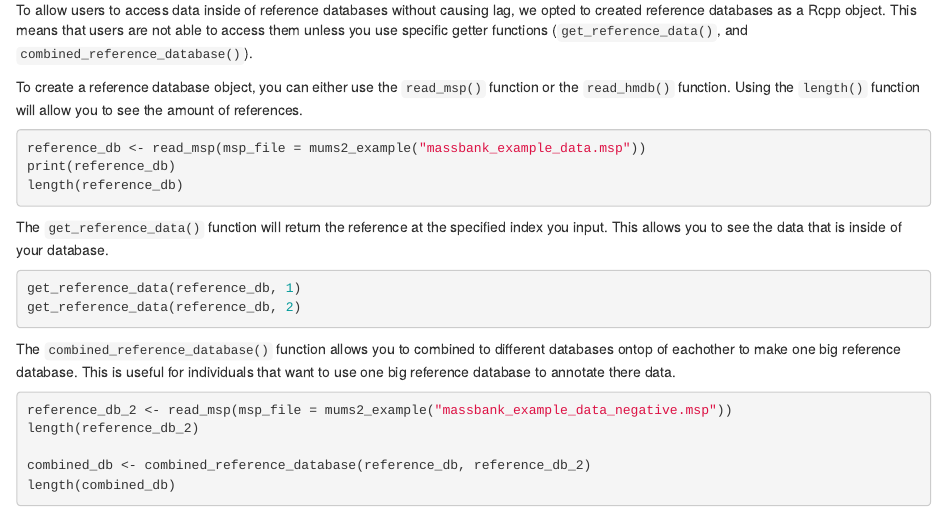
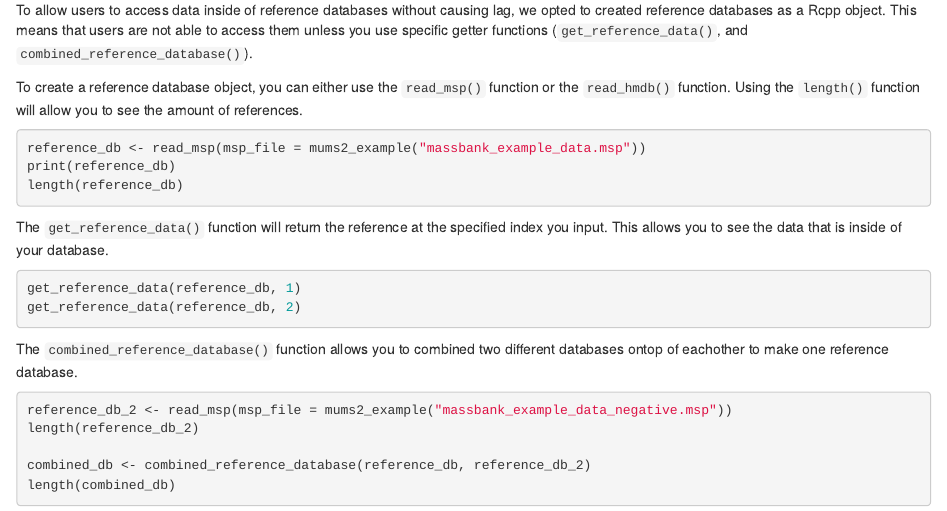
Before and after one commit to mums2/mums2, an R Markdown document (vignettes/articles/Annotations.Rmd): the page in a window 1100 px wide, from 120 px down. Rendered offline with R 4.5, knitr and Pandoc, with nearby package versions; the code chunks are not run, so their results and figures are left out.

Commit message:
Adding more descriptions and speeding up examples.

````diff
--- a/vignettes/articles/Annotations.Rmd
+++ b/vignettes/articles/Annotations.Rmd
@@ -28,7 +28,7 @@ get_reference_data(reference_db, 1)
 get_reference_data(reference_db, 2)
 ```
 
-The `combined_reference_database()` function allows you to combined to different databases ontop of eachother to make one big reference database. This is useful for individuals that want to use one big reference database to annotate there data.
+The `combined_reference_database()` function allows you to combined two different databases ontop of eachother to make one reference database.
 
 ```{r}
 reference_db_2 <- read_msp(msp_file = mums2_example("massbank_example_data_negative.msp"))
````
Also changed, not shown: R/cluster.R (+7 -2 lines), R/fragmentation_tree.R (+1 -1 lines), 2 other files.
